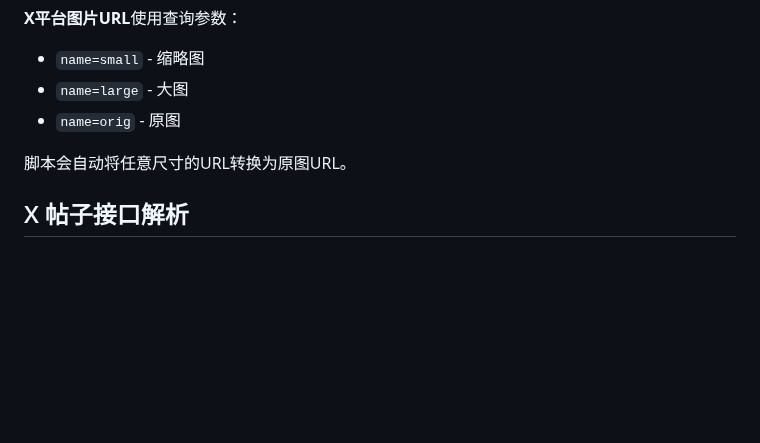
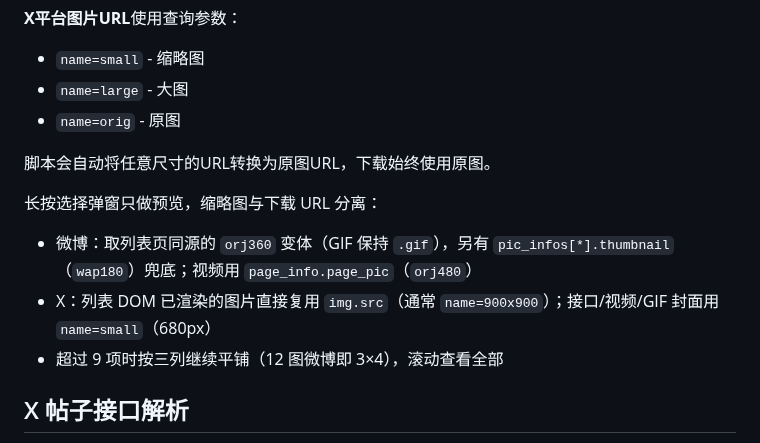
Before and after one commit to gbandszxc/weibo-image-downloader, a Markdown page: docs/TECHNICAL.md, the part around the change. GitHub-like rendering; blank space fills up the shorter version.

```diff
--- a/docs/TECHNICAL.md
+++ b/docs/TECHNICAL.md
@@ -15,7 +15,13 @@
 - `name=large` - 大图
 - `name=orig` - 原图
 
-脚本会自动将任意尺寸的URL转换为原图URL。
+脚本会自动将任意尺寸的URL转换为原图URL，下载始终使用原图。
+
+长按选择弹窗只做预览，缩略图与下载 URL 分离：
+
+- 微博：取列表页同源的 `orj360` 变体（GIF 保持 `.gif`），另有 `pic_infos[*].thumbnail`（`wap180`）兜底；视频用 `page_info.page_pic`（`orj480`）
+- X：列表 DOM 已渲染的图片直接复用 `img.src`（通常 `name=900x900`）；接口/视频/GIF 封面用 `name=small`（680px）
+- 超过 9 项时按三列继续平铺（12 图微博即 3×4），滚动查看全部
 
 ## X 帖子接口解析
 
```
Also changed, not shown: AGENTS.md (+1 -0 lines), README.md (+2 -1 lines), docs/EXAMPLES.md (added, +30 -0 lines), docs/screenshots/long_press_modal.png, 7 other files.
